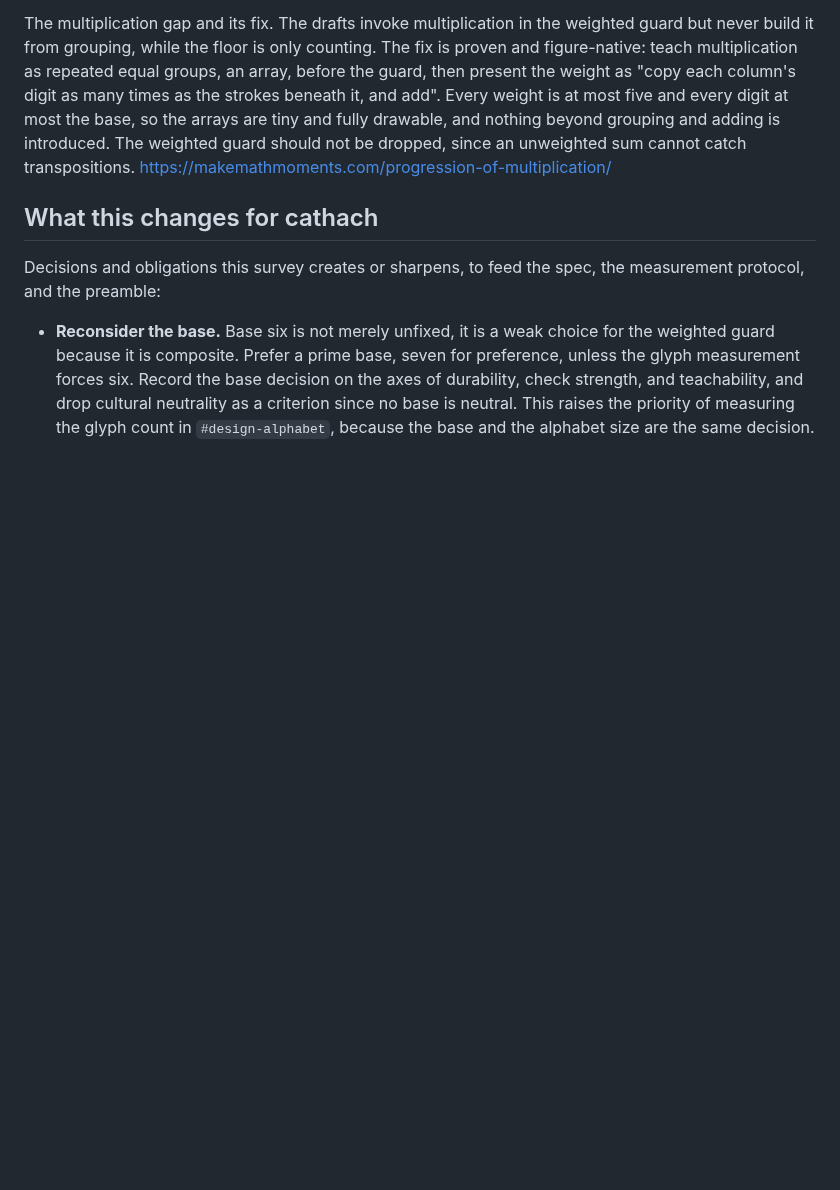
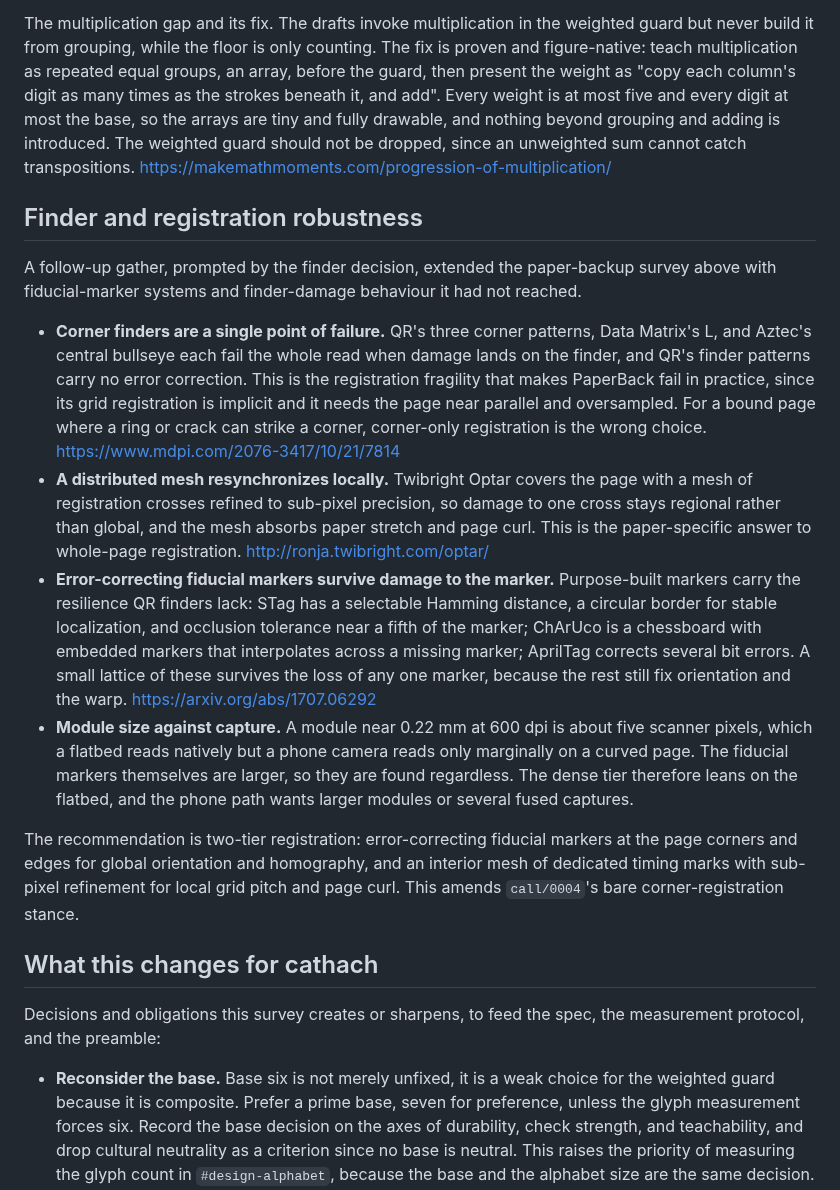
Before and after one commit to slartibardfast/agentic-cathach, a Markdown page: plan/0001-durable-book-format/prior-art.md, the part around the change. Drawn GitHub-style; blank space fills up the shorter version.

Commit message:
Add finder and registration research to the prior-art survey
A follow-up gather (via Haiku agents) on finder-pattern robustness, extending
the paper-backup survey with fiducial-marker systems and finder-damage
behaviour. Key finding: corner-only finders are a single point of failure that
kills the read when damage hits the finder; a distributed mesh (Optar) plus
error-correcting fiducial markers (STag, ChArUco, AprilTag) survive local
damage and page curl. Recommends two-tier registration, which amends call/0004.

Co-Authored-By: Claude Opus 4.8 (1M context) <noreply@anthropic.com>

```diff
--- a/plan/0001-durable-book-format/prior-art.md
+++ b/plan/0001-durable-book-format/prior-art.md
@@ -263,6 +263,39 @@ add". Every weight is at most five and every digit at most the base, so the arra
 fully drawable, and nothing beyond grouping and adding is introduced. The weighted guard should
 not be dropped, since an unweighted sum cannot catch transpositions. https://makemathmoments.com/progression-of-multiplication/
 
+## Finder and registration robustness
+
+A follow-up gather, prompted by the finder decision, extended the paper-backup survey above
+with fiducial-marker systems and finder-damage behaviour it had not reached.
+
+- **Corner finders are a single point of failure.** QR's three corner patterns, Data
+  Matrix's L, and Aztec's central bullseye each fail the whole read when damage lands on the
+  finder, and QR's finder patterns carry no error correction. This is the registration
+  fragility that makes PaperBack fail in practice, since its grid registration is implicit
+  and it needs the page near parallel and oversampled. For a bound page where a ring or
+  crack can strike a corner, corner-only registration is the wrong choice.
+  https://www.mdpi.com/2076-3417/10/21/7814
+- **A distributed mesh resynchronizes locally.** Twibright Optar covers the page with a mesh
+  of registration crosses refined to sub-pixel precision, so damage to one cross stays
+  regional rather than global, and the mesh absorbs paper stretch and page curl. This is the
+  paper-specific answer to whole-page registration. http://ronja.twibright.com/optar/
+- **Error-correcting fiducial markers survive damage to the marker.** Purpose-built markers
+  carry the resilience QR finders lack: STag has a selectable Hamming distance, a circular
+  border for stable localization, and occlusion tolerance near a fifth of the marker;
+  ChArUco is a chessboard with embedded markers that interpolates across a missing marker;
+  AprilTag corrects several bit errors. A small lattice of these survives the loss of any one
+  marker, because the rest still fix orientation and the warp. https://arxiv.org/abs/1707.06292
+- **Module size against capture.** A module near 0.22 mm at 600 dpi is about five scanner
+  pixels, which a flatbed reads natively but a phone camera reads only marginally on a curved
+  page. The fiducial markers themselves are larger, so they are found regardless. The dense
+  tier therefore leans on the flatbed, and the phone path wants larger modules or several
+  fused captures.
+
+The recommendation is two-tier registration: error-correcting fiducial markers at the page
+corners and edges for global orientation and homography, and an interior mesh of dedicated
+timing marks with sub-pixel refinement for local grid pitch and page curl. This amends
+`call/0004`'s bare corner-registration stance.
+
 ## What this changes for cathach
 
 Decisions and obligations this survey creates or sharpens, to feed the spec, the measurement
```
